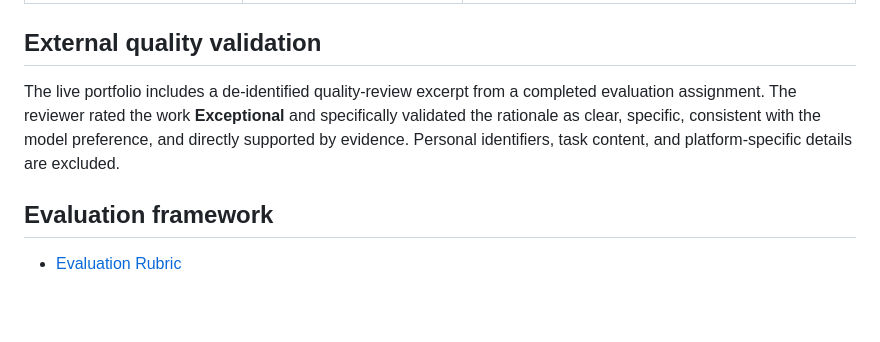
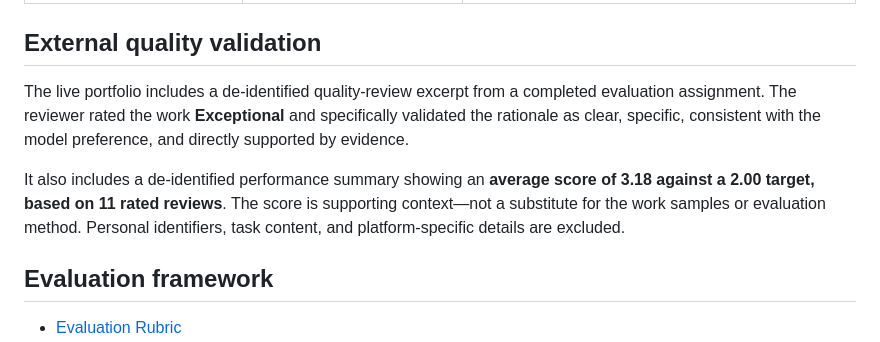
Before and after one commit to biliyuniarto/ai-evaluation-portfolio, a Markdown page: README.md, the part around the change. GitHub-like rendering; blank space fills up the shorter version.

Commit message:
Document external score validation

```diff
--- a/README.md
+++ b/README.md
@@ -26,7 +26,9 @@ This portfolio demonstrates how I evaluate AI-generated responses using clear cr
 
 ## External quality validation
 
-The live portfolio includes a de-identified quality-review excerpt from a completed evaluation assignment. The reviewer rated the work **Exceptional** and specifically validated the rationale as clear, specific, consistent with the model preference, and directly supported by evidence. Personal identifiers, task content, and platform-specific details are excluded.
+The live portfolio includes a de-identified quality-review excerpt from a completed evaluation assignment. The reviewer rated the work **Exceptional** and specifically validated the rationale as clear, specific, consistent with the model preference, and directly supported by evidence.
+
+It also includes a de-identified performance summary showing an **average score of 3.18 against a 2.00 target, based on 11 rated reviews**. The score is supporting context—not a substitute for the work samples or evaluation method. Personal identifiers, task content, and platform-specific details are excluded.
 
 ## Evaluation framework
 
```
